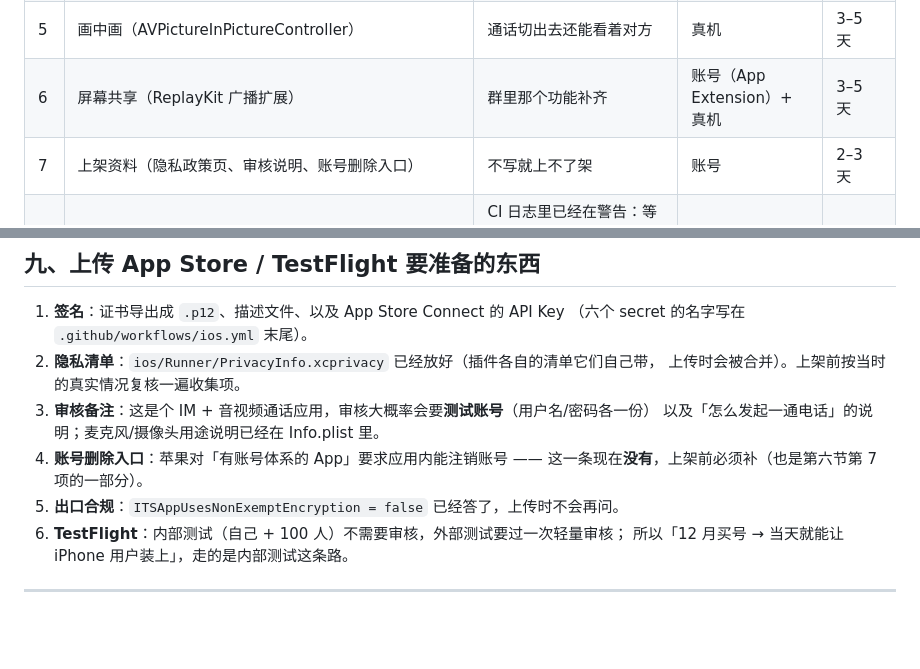
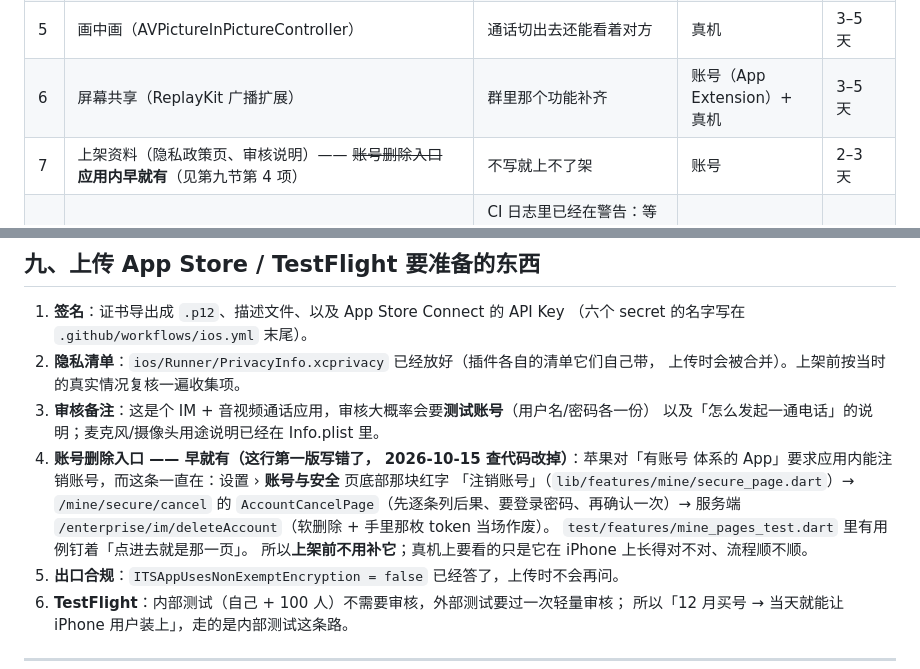
Before and after one commit to tianencollegework-wq/gl-desktop, a Markdown page: docs/release/ios-plan.md, 2 parts joined by grey strips. Rendered like a GitHub page; blank space fills up the shorter version.

Commit message:
苹果要的「应用内能注销账号」一直就有，计划书却写成「上架前必须补」
那条链是齐全的：设置 › 账号与安全 里那块红字「注销账号」→ AccountCancelPage（列后果、
要密码、再确认）→ 服务端软删 + token 作废，mine_pages_test 里还有用例钉着点进去是哪一页。
照错的写会白排两天活，所以第六节与第九节两处一起改掉。

🤖 Generated with Codebuff
Co-Authored-By: Codebuff <noreply@codebuff.com>

```diff
--- a/docs/release/ios-plan.md
+++ b/docs/release/ios-plan.md
@@ -251,7 +251,7 @@
 | 4 | ~~灵听在 iOS 的后台播放（`audio_session` 会话分类）~~ **2026-10-14 已写**（`AudioSessionConfigurator`；但 iPhone 上还没试过） | 修好前切后台音乐会被系统停（安卓有前台服务撑着） | 无 | 做完了 |
 | 5 | 画中画（AVPictureInPictureController） | 通话切出去还能看着对方 | 真机 | 3–5 天 |
 | 6 | 屏幕共享（ReplayKit 广播扩展） | 群里那个功能补齐 | 账号（App Extension）+ 真机 | 3–5 天 |
-| 7 | 上架资料（隐私政策页、审核说明、账号删除入口） | 不写就上不了架 | 账号 | 2–3 天 |
+| 7 | 上架资料（隐私政策页、审核说明）—— ~~账号删除入口~~ **应用内早就有**（见第九节第 4 项） | 不写就上不了架 | 账号 | 2–3 天 |
 | 8 | 让 `open_filex` 支持 Swift Package Manager（或换掉它） | CI 日志里已经在警告：等 Flutter 把 SPM 变成默认，这条会**直接变红**（原文 `This will become an error in a future version of Flutter`） | 插件上游，或换一个支持 SPM 的文件选择器 | 看上游 |
 
 **为什么它原先排第一位，以及现在为什么可以往下走了**：那几项都要动 Swift，而当时这份
@@ -356,8 +356,13 @@ Swift 一行都没编译过 —— 在没验证的地基上加代码，只会把
    上传时会被合并）。上架前按当时的真实情况复核一遍收集项。
 3. **审核备注**：这是个 IM + 音视频通话应用，审核大概率会要**测试账号**（用户名/密码各一份）
    以及「怎么发起一通电话」的说明；麦克风/摄像头用途说明已经在 Info.plist 里。
-4. **账号删除入口**：苹果对「有账号体系的 App」要求应用内能注销账号 ——
-   这一条现在**没有**，上架前必须补（也是第六节第 7 项的一部分）。
+4. **账号删除入口 —— 早就有（这行第一版写错了， 2026-10-15 查代码改掉）**：苹果对「有账号
+   体系的 App」要求应用内能注销账号，而这条一直在：设置 › **账号与安全** 页底部那块红字
+   「注销账号」（`lib/features/mine/secure_page.dart`）→ `/mine/secure/cancel` 的
+   `AccountCancelPage`（先逐条列后果、要登录密码、再确认一次）→ 服务端
+   `/enterprise/im/deleteAccount`（软删除 + 手里那枚 token 当场作废）。
+   `test/features/mine_pages_test.dart` 里有用例钉着「点进去就是那一页」。
+   所以**上架前不用补它**；真机上要看的只是它在 iPhone 上长得对不对、流程顺不顺。
 5. **出口合规**：`ITSAppUsesNonExemptEncryption = false` 已经答了，上传时不会再问。
 6. **TestFlight**：内部测试（自己 + 100 人）不需要审核，外部测试要过一次轻量审核；
    所以「12 月买号 → 当天就能让 iPhone 用户装上」，走的是内部测试这条路。
```
